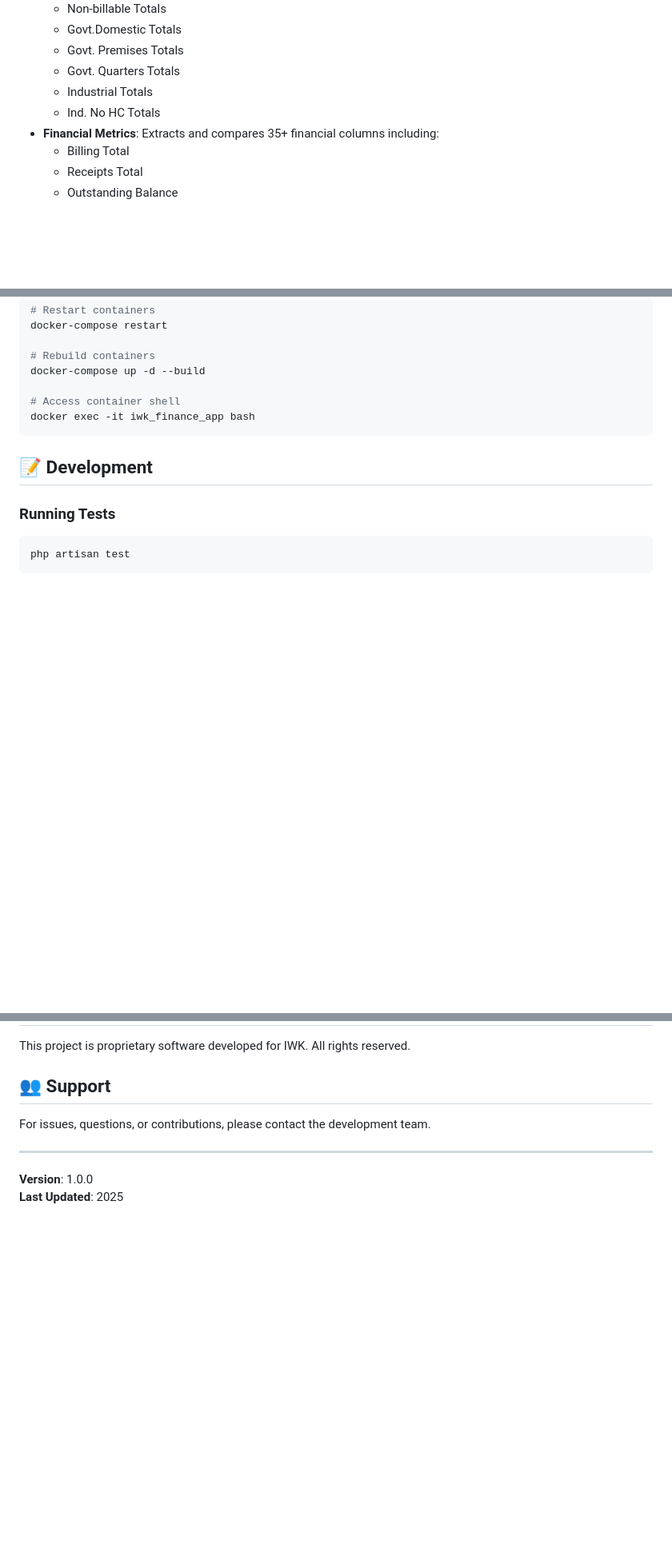
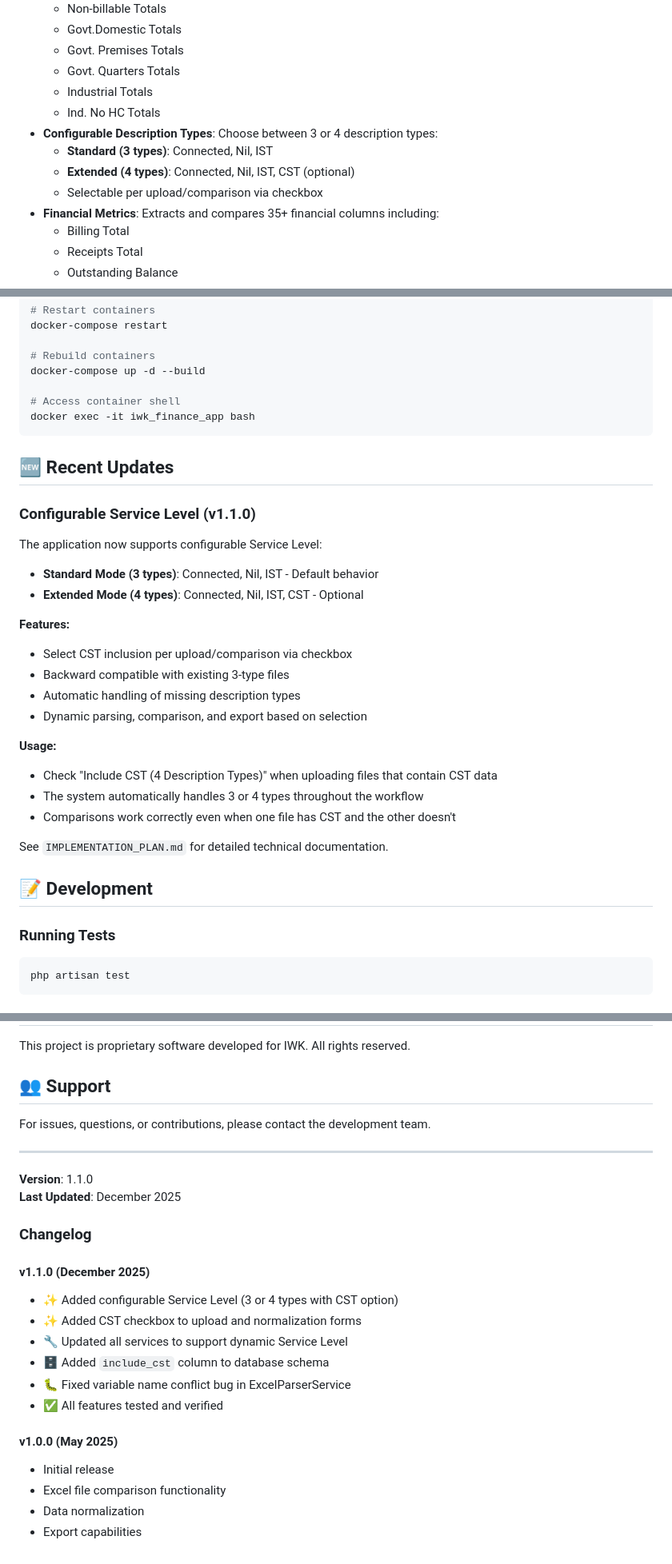
Before and after one commit to anonyname5/Iwk_Report15_Compare_Tool, a Markdown page: README.md, 3 parts joined by grey strips. Shown at 80% size. GitHub-like rendering; blank space fills up the shorter version.

````diff
--- a/README.md
+++ b/README.md
@@ -40,6 +40,10 @@ A Laravel-based web application for comparing and analyzing financial Excel repo
   - Govt. Quarters Totals
   - Industrial Totals
   - Ind. No HC Totals
+- **Configurable Description Types**: Choose between 3 or 4 description types:
+  - **Standard (3 types)**: Connected, Nil, IST
+  - **Extended (4 types)**: Connected, Nil, IST, CST (optional)
+  - Selectable per upload/comparison via checkbox
 - **Financial Metrics**: Extracts and compares 35+ financial columns including:
   - Billing Total
   - Receipts Total
@@ -440,6 +461,28 @@ docker-compose up -d --build
 docker exec -it iwk_finance_app bash
 ```
 
+## 🆕 Recent Updates
+
+### Configurable Service Level (v1.1.0)
+
+The application now supports configurable Service Level:
+
+- **Standard Mode (3 types)**: Connected, Nil, IST - Default behavior
+- **Extended Mode (4 types)**: Connected, Nil, IST, CST - Optional
+
+**Features:**
+- Select CST inclusion per upload/comparison via checkbox
+- Backward compatible with existing 3-type files
+- Automatic handling of missing description types
+- Dynamic parsing, comparison, and export based on selection
+
+**Usage:**
+- Check "Include CST (4 Description Types)" when uploading files that contain CST data
+- The system automatically handles 3 or 4 types throughout the workflow
+- Comparisons work correctly even when one file has CST and the other doesn't
+
+See `IMPLEMENTATION_PLAN.md` for detailed technical documentation.
+
 ## 📝 Development
 
 ### Running Tests
@@ -480,5 +523,21 @@ For issues, questions, or contributions, please contact the development team.
 
 ---
 
-**Version**: 1.0.0
-**Last Updated**: 2025
+**Version**: 1.1.0
+**Last Updated**: December 2025
+
+### Changelog
+
+#### v1.1.0 (December 2025)
+- ✨ Added configurable Service Level (3 or 4 types with CST option)
+- ✨ Added CST checkbox to upload and normalization forms
+- 🔧 Updated all services to support dynamic Service Level
+- 🗄️ Added `include_cst` column to database schema
+- 🐛 Fixed variable name conflict bug in ExcelParserService
+- ✅ All features tested and verified
+
+#### v1.0.0 (May 2025)
+- Initial release
+- Excel file comparison functionality
+- Data normalization
+- Export capabilities
````
Also changed, not shown: other parts of README.md (+23 -6 lines).
